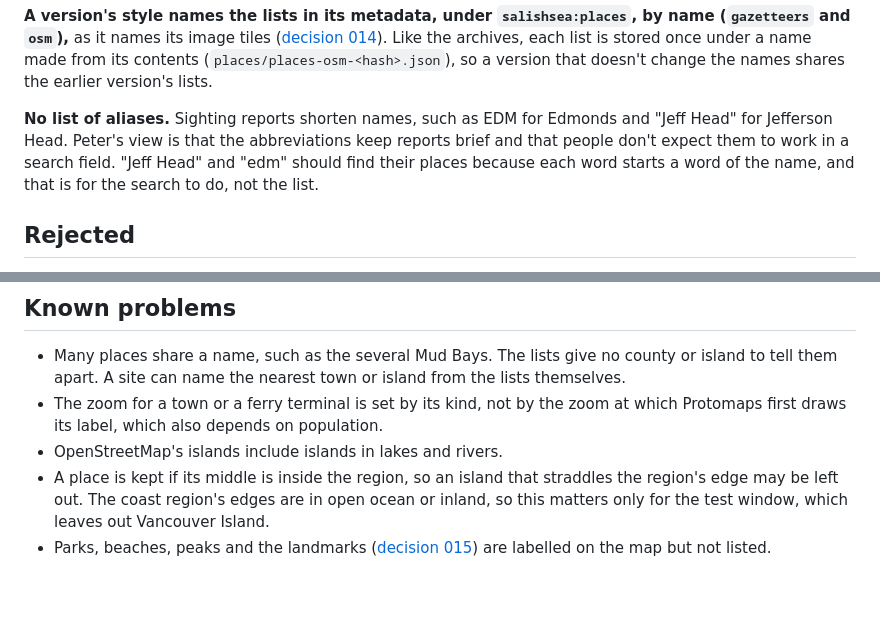
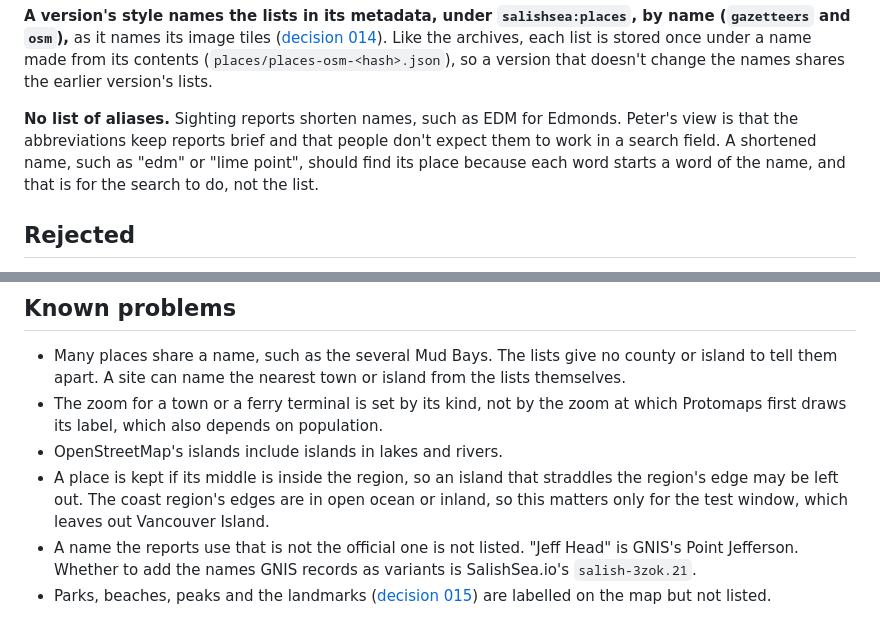
Before and after one commit to salish-sea/basemap, a Markdown page: decisions/018-the-names-the-map-labels-are-published-as-lists.md, 2 parts joined by grey strips. GitHub-like rendering; blank space fills up the shorter version.

Commit message:
Decision 018: 'Jeff Head' is GNIS's Point Jefferson, so a search for it finds nothing yet
Co-Authored-By: Claude Opus 5.5 <noreply@anthropic.com>

```diff
--- a/decisions/018-the-names-the-map-labels-are-published-as-lists.md
+++ b/decisions/018-the-names-the-map-labels-are-published-as-lists.md
@@ -23,7 +23,7 @@ SalishSea.io will let people search for a place by name and go to it on the map.
 
 **A version's style names the lists in its metadata, under `salishsea:places`, by name (`gazetteers` and `osm`),** as it names its image tiles ([decision 014](014-image-tiles-are-drawn-from-the-style-along-the-shore.md)). Like the archives, each list is stored once under a name made from its contents (`places/places-osm-<hash>.json`), so a version that doesn't change the names shares the earlier version's lists.
 
-**No list of aliases.** Sighting reports shorten names, such as EDM for Edmonds and "Jeff Head" for Jefferson Head. Peter's view is that the abbreviations keep reports brief and that people don't expect them to work in a search field. "Jeff Head" and "edm" should find their places because each word starts a word of the name, and that is for the search to do, not the list.
+**No list of aliases.** Sighting reports shorten names, such as EDM for Edmonds. Peter's view is that the abbreviations keep reports brief and that people don't expect them to work in a search field. A shortened name, such as "edm" or "lime point", should find its place because each word starts a word of the name, and that is for the search to do, not the list.
 
 ## Rejected
 
@@ -39,4 +39,5 @@ SalishSea.io will let people search for a place by name and go to it on the map.
 - The zoom for a town or a ferry terminal is set by its kind, not by the zoom at which Protomaps first draws its label, which also depends on population.
 - OpenStreetMap's islands include islands in lakes and rivers.
 - A place is kept if its middle is inside the region, so an island that straddles the region's edge may be left out. The coast region's edges are in open ocean or inland, so this matters only for the test window, which leaves out Vancouver Island.
+- A name the reports use that is not the official one is not listed. "Jeff Head" is GNIS's Point Jefferson. Whether to add the names GNIS records as variants is SalishSea.io's `salish-3zok.21`.
 - Parks, beaches, peaks and the landmarks ([decision 015](015-landmarks-are-what-the-charts-mark-and-tall-towers.md)) are labelled on the map but not listed.
```
